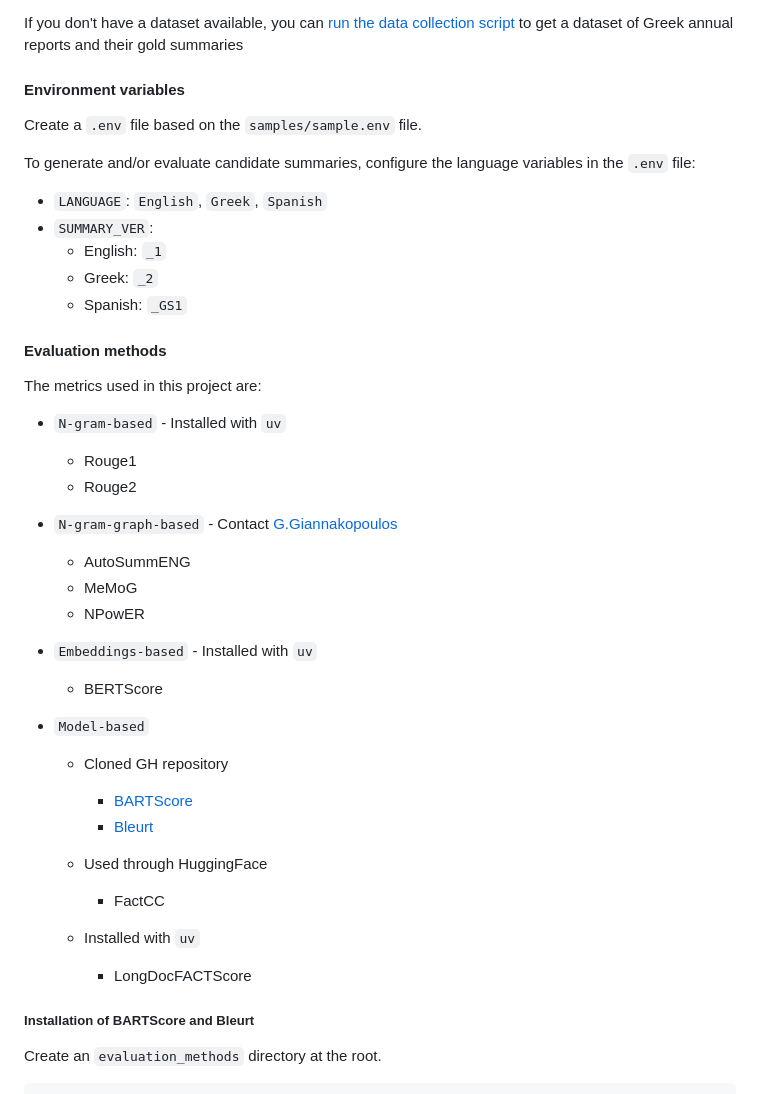
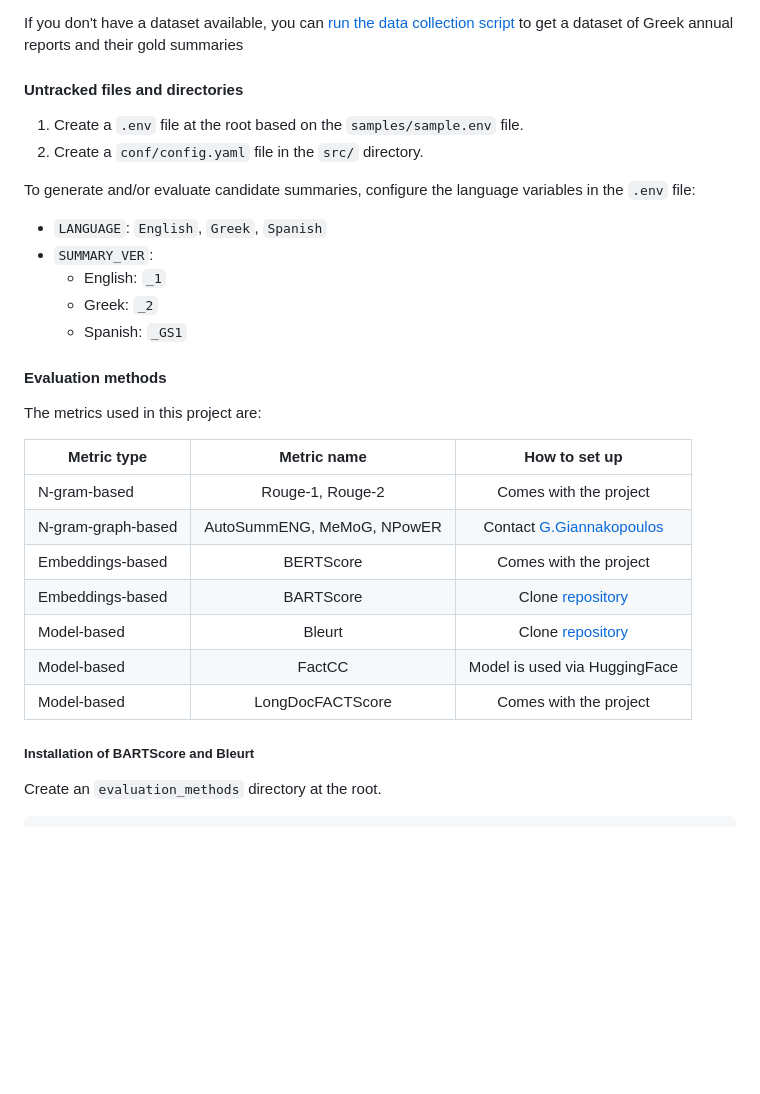
Before and after one commit to stefsyrsiri/financial-summarization-meta-evaluation, a Markdown page: README.md, the part around the change. Rendered like a GitHub page; blank space fills up the shorter version.

Commit message:
docs: Updated untracked files and instructions for the evaluation methods set up.

```diff
--- a/README.md
+++ b/README.md
@@ -88,9 +88,10 @@ A `data` directory at the root is needed.
 
 If you don't have a dataset available, you can [run the data collection script](#-running-the-scripts) to get a dataset of Greek annual reports and their gold summaries
 
-#### Environment variables
+#### Untracked files and directories
 
-Create a `.env` file based on the `samples/sample.env` file.
+1. Create a `.env` file at the root based on the `samples/sample.env` file.
+2. Create a `conf/config.yaml` file in the `src/` directory.
 
 To generate and/or evaluate candidate summaries, configure the language variables in the `.env` file:
 
@@ -104,28 +105,15 @@ To generate and/or evaluate candidate summaries, configure the language variable
 
 The metrics used in this project are:
 
-- `N-gram-based` - Installed with `uv`
-  - Rouge1
-  - Rouge2
-
-- `N-gram-graph-based` - Contact [G.Giannakopoulos](https://github.com/ggianna)
-  - AutoSummENG
-  - MeMoG
-  - NPowER
-
-- `Embeddings-based` - Installed with `uv`
-  - BERTScore
-
-- `Model-based`
-  - Cloned GH repository
-    - [BARTScore](https://github.com/neulab/BARTScore)
-    - [Bleurt](https://github.com/google-research/bleurt)
-
-  - Used through HuggingFace
-    - FactCC
-
-  - Installed with `uv`
-    - LongDocFACTScore
+| Metric type        |         Metric name        |                         How to set up                         |
+|--------------------|:--------------------------:|:-------------------------------------------------------------:|
+| N-gram-based       | Rouge-1, Rouge-2           | Comes with the project                                        |
+| N-gram-graph-based | AutoSummENG, MeMoG, NPowER | Contact [G.Giannakopoulos](https://github.com/ggianna)        |
+| Embeddings-based   | BERTScore                  | Comes with the project                                        |
+| Embeddings-based   | BARTScore                  | Clone [repository](https://github.com/neulab/BARTScore)       |
+| Model-based        | Bleurt                     | Clone [repository](https://github.com/google-research/bleurt) |
+| Model-based        | FactCC                     | Model is used via HuggingFace                                 |
+| Model-based        | LongDocFACTScore           | Comes with the project                                        |
 
 ##### Installation of BARTScore and Bleurt
 
```
